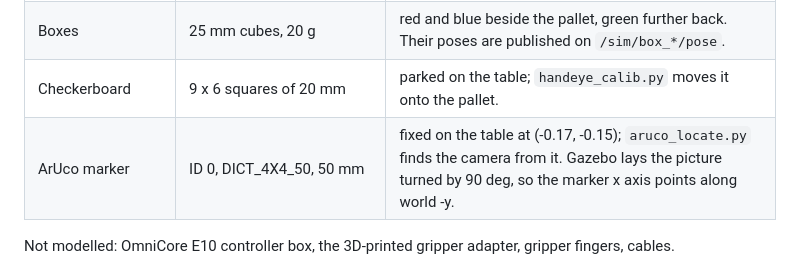
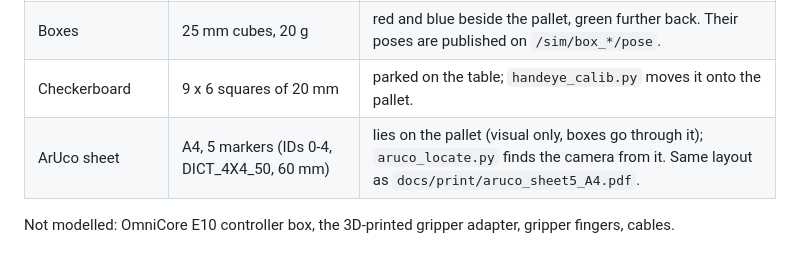
Before and after one commit to PhamAnhHoangg/IP12-ABB-IRB1100-Simulation, a Markdown page: docs/SIMULATION.md, the part around the change. GitHub-like rendering.

```diff
--- a/docs/SIMULATION.md
+++ b/docs/SIMULATION.md
@@ -15,7 +15,7 @@ Purpose: show the robot, the table and the wrist camera, so the camera view can
 | Pallet | assumed 300 x 200 x 20 mm | |
 | Boxes | 25 mm cubes, 20 g | red and blue beside the pallet, green further back. Their poses are published on `/sim/box_*/pose`. |
 | Checkerboard | 9 x 6 squares of 20 mm | parked on the table; `handeye_calib.py` moves it onto the pallet. |
-| ArUco marker | ID 0, DICT_4X4_50, 50 mm | fixed on the table at (-0.17, -0.15); `aruco_locate.py` finds the camera from it. Gazebo lays the picture turned by 90 deg, so the marker x axis points along world -y. |
+| ArUco sheet | A4, 5 markers (IDs 0-4, DICT_4X4_50, 60 mm) | lies on the pallet (visual only, boxes go through it); `aruco_locate.py` finds the camera from it. Same layout as `docs/print/aruco_sheet5_A4.pdf`. |
 
 Not modelled: OmniCore E10 controller box, the 3D-printed gripper adapter, gripper fingers, cables.
 
```
Also changed, not shown: README.md (+9 -1 lines), docs/INTERFACE.md (+7 -3 lines), docs/img/sim_aruco_sheet.png (added), docs/img/sim_point_cloud_steps.png (added), 6 other files.
